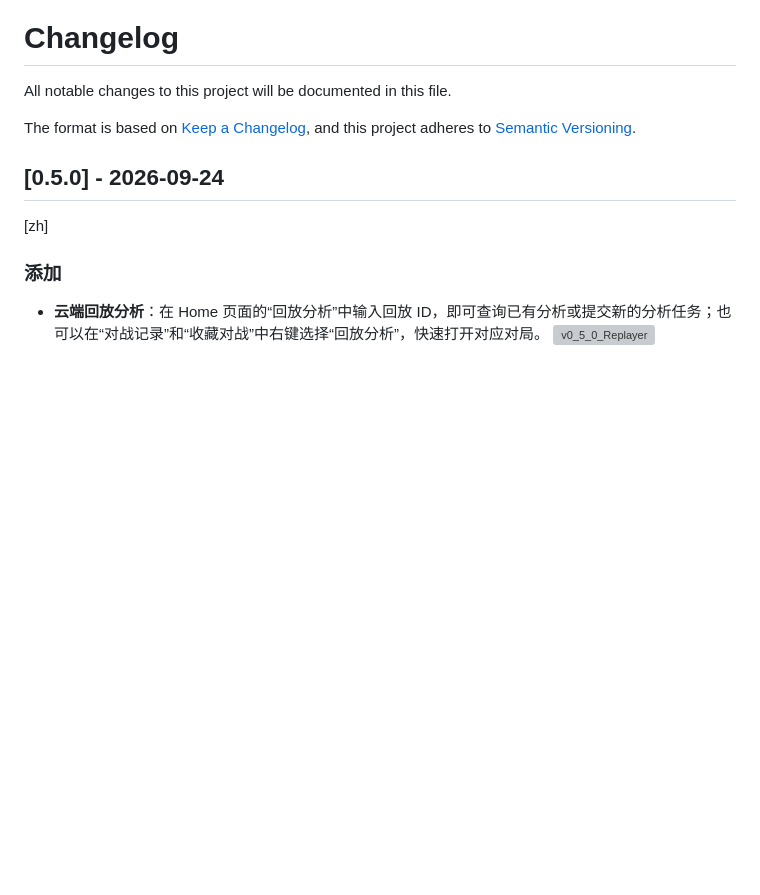
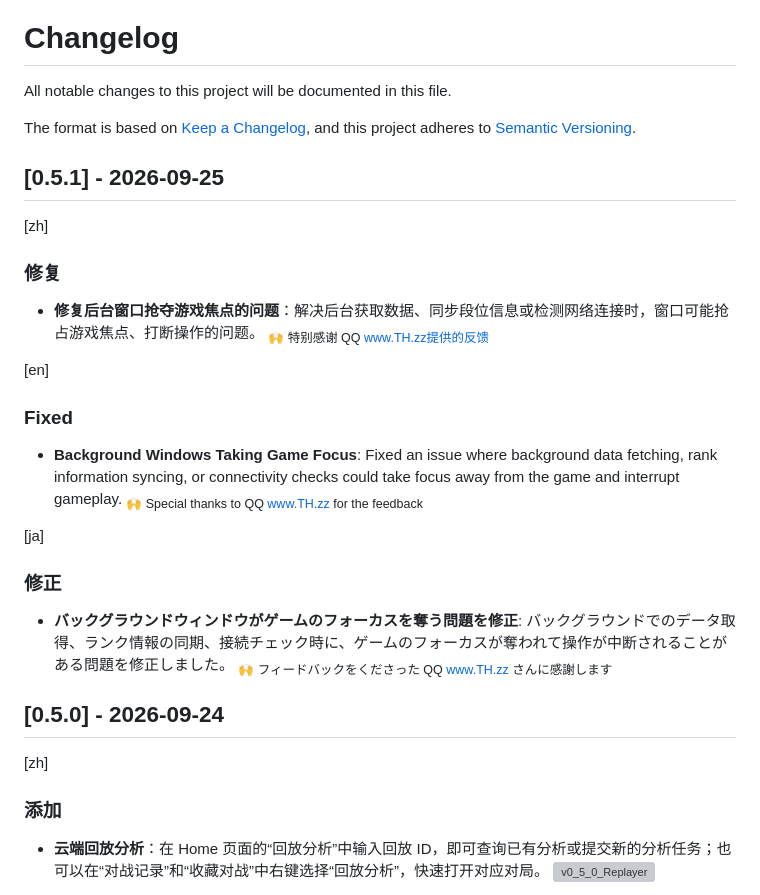
Before and after one commit to RengarLee/sf6_scouter, a Markdown page: CHANGELOG.md, the part around the change. Drawn GitHub-style; blank space fills up the shorter version; grey boxes are pictures that could not be loaded.

Commit message:
docs: add multilingual release notes for v0.5.1 (#96)

```diff
--- a/CHANGELOG.md
+++ b/CHANGELOG.md
@@ -4,6 +4,22 @@ All notable changes to this project will be documented in this file.
 
 The format is based on [Keep a Changelog](https://keepachangelog.com/en/1.0.0/),
 and this project adheres to [Semantic Versioning](https://semver.org/spec/v2.0.0.html).
+
+## [0.5.1] - 2026-09-25
+[zh]
+### 修复
+- **修复后台窗口抢夺游戏焦点的问题**：解决后台获取数据、同步段位信息或检测网络连接时，窗口可能抢占游戏焦点、打断操作的问题。
+  <sub>🙌 特别感谢 QQ www.TH.zz提供的反馈</sub>
+
+[en]
+### Fixed
+- **Background Windows Taking Game Focus**: Fixed an issue where background data fetching, rank information syncing, or connectivity checks could take focus away from the game and interrupt gameplay.
+  <sub>🙌 Special thanks to QQ www.TH.zz for the feedback</sub>
+
+[ja]
+### 修正
+- **バックグラウンドウィンドウがゲームのフォーカスを奪う問題を修正**: バックグラウンドでのデータ取得、ランク情報の同期、接続チェック時に、ゲームのフォーカスが奪われて操作が中断されることがある問題を修正しました。
+  <sub>🙌 フィードバックをくださった QQ www.TH.zz さんに感謝します</sub>
 
 ## [0.5.0] - 2026-09-24
 [zh]
```
